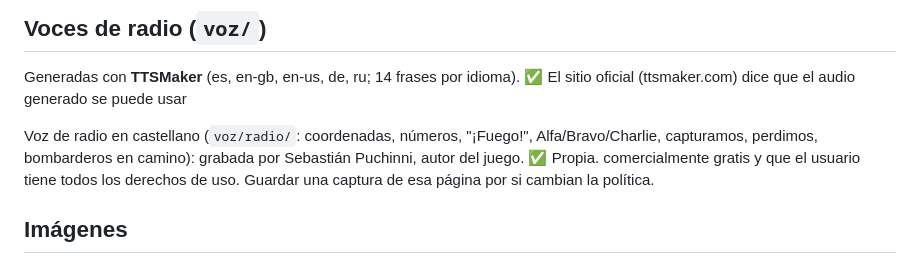
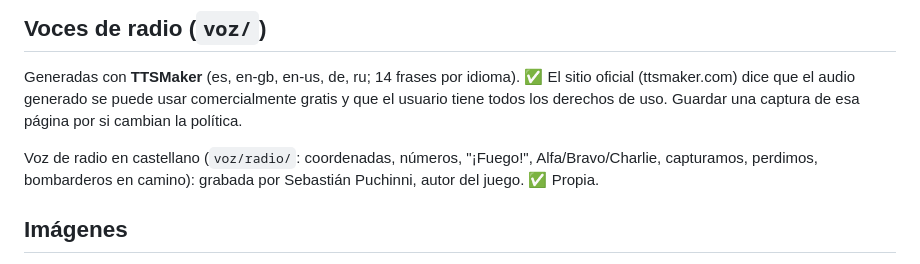
Before and after one commit to spuchinni/taragui-war, a Markdown page: CREDITOS.md, the part around the change. GitHub-like rendering.

Commit message:
Créditos: voz de radio propia en su párrafo
Co-Authored-By: Claude Opus 5.5 <noreply@anthropic.com>
Claude-Session: https://claude.ai/code/session_01G1uaPCByFgFp5vXjeGPiso

```diff
--- a/CREDITOS.md
+++ b/CREDITOS.md
@@ -27,9 +27,9 @@ Si se agrega un sonido nuevo, anotarlo acá con su página y licencia (solo CC0
 
 ## Voces de radio (`voz/`)
 Generadas con **TTSMaker** (es, en-gb, en-us, de, ru; 14 frases por idioma). ✅ El sitio oficial (ttsmaker.com) dice que el audio generado se puede usar
+comercialmente gratis y que el usuario tiene todos los derechos de uso. Guardar una captura de esa página por si cambian la política.
 
 Voz de radio en castellano (`voz/radio/`: coordenadas, números, "¡Fuego!", Alfa/Bravo/Charlie, capturamos, perdimos, bombarderos en camino): grabada por Sebastián Puchinni, autor del juego. ✅ Propia.
-comercialmente gratis y que el usuario tiene todos los derechos de uso. Guardar una captura de esa página por si cambian la política.
 
 ## Imágenes
 - `img/portada-nueva.jpg` y el logo: ilustración del autor hecha con herramientas de IA (Gemini / ChatGPT). Se pueden usar; la protección legal de imágenes hechas con IA todavía no está clara.
```
